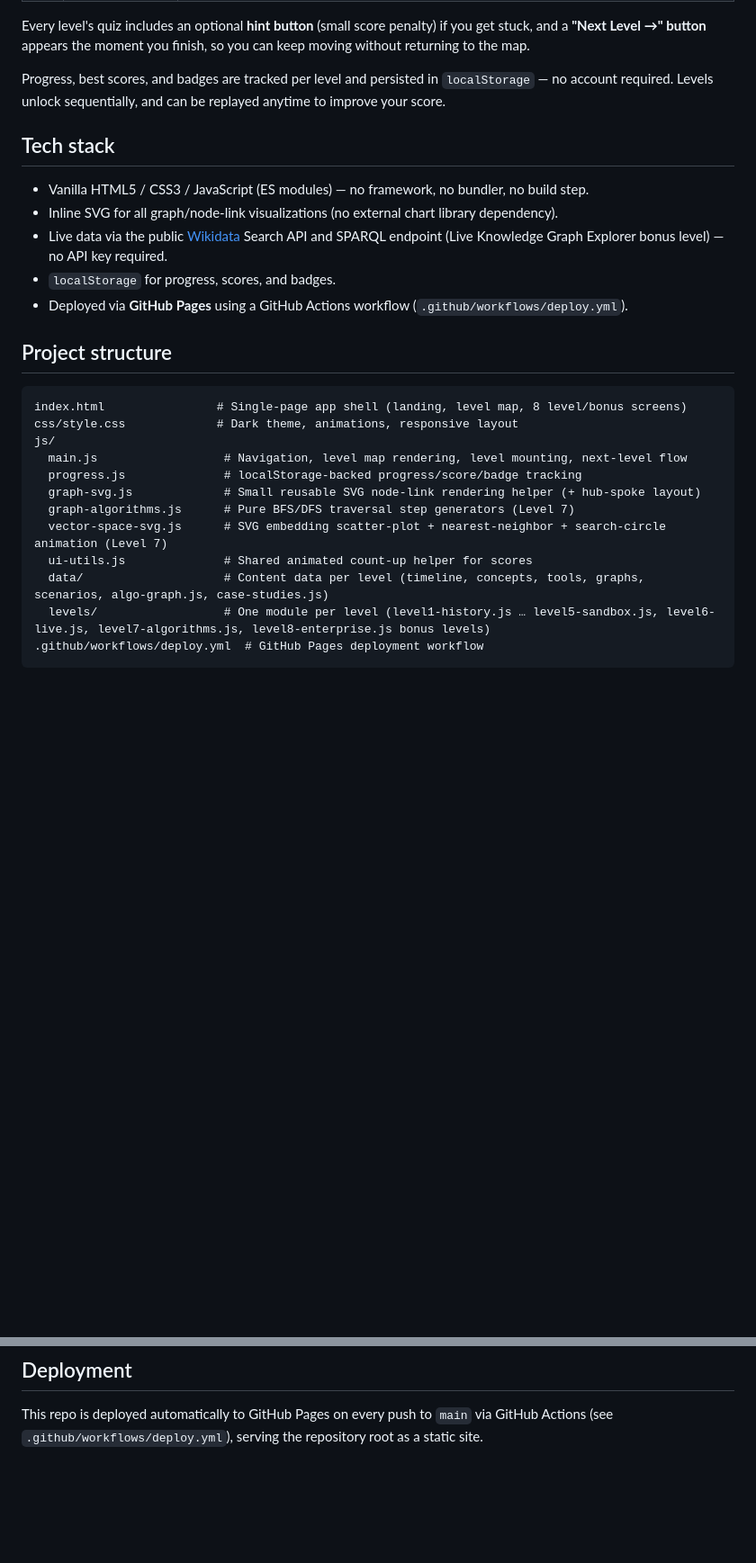
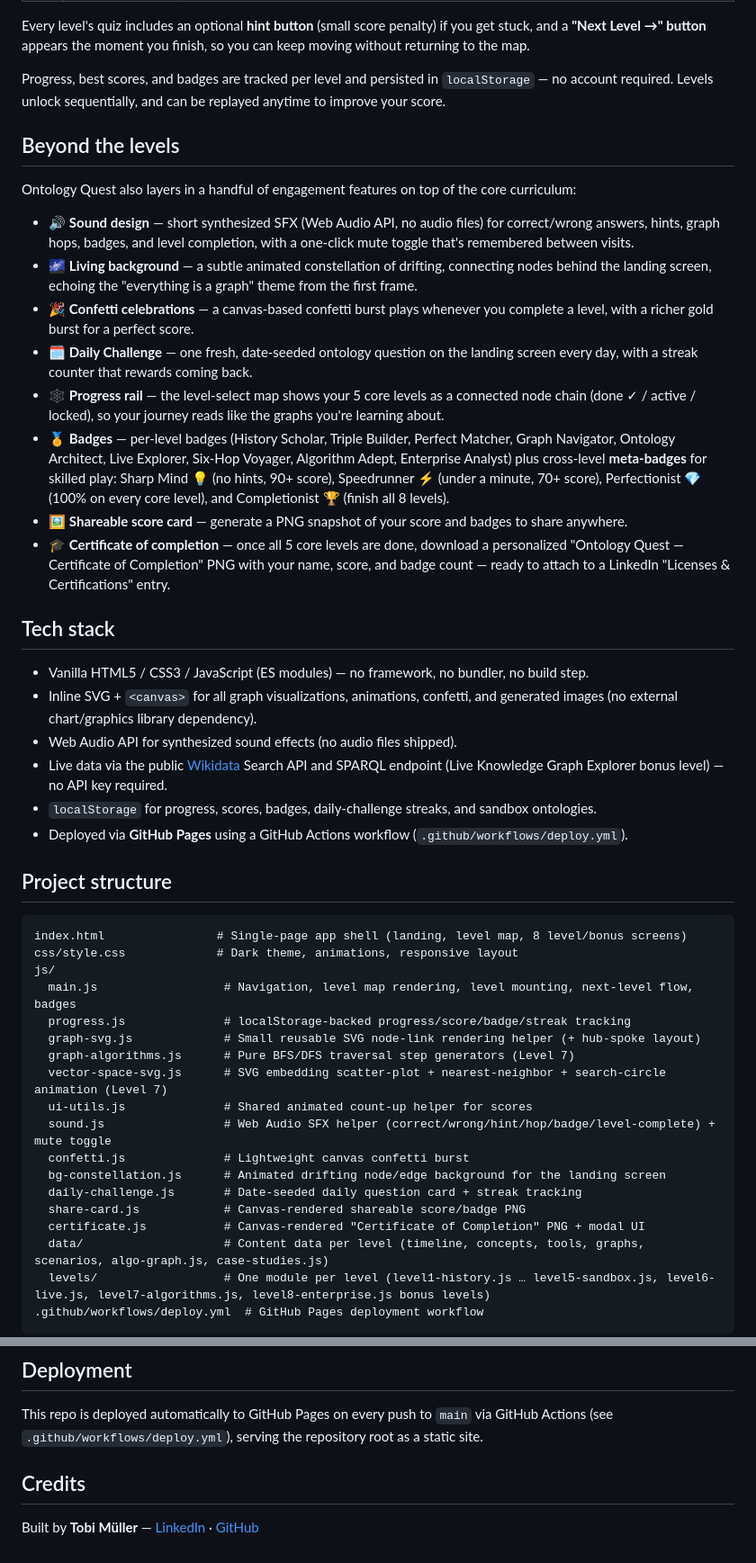
Before and after one commit to tmdaidevs/ontology-quest, a Markdown page: README.md, 2 parts joined by grey strips. Shown at 90% size. Drawn GitHub-style; blank space fills up the shorter version.

Commit message:
docs: document new engagement features in README
Co-authored-by: Copilot App <223556219+Copilot@users.noreply.github.com>

```diff
--- a/README.md
+++ b/README.md
@@ -27,12 +27,26 @@ Every level's quiz includes an optional **hint button** (small score penalty) if
 
 Progress, best scores, and badges are tracked per level and persisted in `localStorage` — no account required. Levels unlock sequentially, and can be replayed anytime to improve your score.
 
+## Beyond the levels
+
+Ontology Quest also layers in a handful of engagement features on top of the core curriculum:
+
+- 🔊 **Sound design** — short synthesized SFX (Web Audio API, no audio files) for correct/wrong answers, hints, graph hops, badges, and level completion, with a one-click mute toggle that's remembered between visits.
+- 🌌 **Living background** — a subtle animated constellation of drifting, connecting nodes behind the landing screen, echoing the "everything is a graph" theme from the first frame.
+- 🎉 **Confetti celebrations** — a canvas-based confetti burst plays whenever you complete a level, with a richer gold burst for a perfect score.
+- 🗓️ **Daily Challenge** — one fresh, date-seeded ontology question on the landing screen every day, with a streak counter that rewards coming back.
+- 🕸️ **Progress rail** — the level-select map shows your 5 core levels as a connected node chain (done ✓ / active / locked), so your journey reads like the graphs you're learning about.
+- 🏅 **Badges** — per-level badges (History Scholar, Triple Builder, Perfect Matcher, Graph Navigator, Ontology Architect, Live Explorer, Six-Hop Voyager, Algorithm Adept, Enterprise Analyst) plus cross-level **meta-badges** for skilled play: Sharp Mind 💡 (no hints, 90+ score), Speedrunner ⚡ (under a minute, 70+ score), Perfectionist 💎 (100% on every core level), and Completionist 🏆 (finish all 8 levels).
+- 🖼️ **Shareable score card** — generate a PNG snapshot of your score and badges to share anywhere.
+- 🎓 **Certificate of completion** — once all 5 core levels are done, download a personalized "Ontology Quest — Certificate of Completion" PNG with your name, score, and badge count — ready to attach to a LinkedIn "Licenses & Certifications" entry.
+
 ## Tech stack
 
 - Vanilla HTML5 / CSS3 / JavaScript (ES modules) — no framework, no bundler, no build step.
-- Inline SVG for all graph/node-link visualizations (no external chart library dependency).
+- Inline SVG + `<canvas>` for all graph visualizations, animations, confetti, and generated images (no external chart/graphics library dependency).
+- Web Audio API for synthesized sound effects (no audio files shipped).
 - Live data via the public [Wikidata](https://www.wikidata.org) Search API and SPARQL endpoint (Live Knowledge Graph Explorer bonus level) — no API key required.
-- `localStorage` for progress, scores, and badges.
+- `localStorage` for progress, scores, badges, daily-challenge streaks, and sandbox ontologies.
 - Deployed via **GitHub Pages** using a GitHub Actions workflow (`.github/workflows/deploy.yml`).
 
 ## Project structure
@@ -41,12 +55,18 @@ Progress, best scores, and badges are tracked per level and persisted in `localS
 index.html                # Single-page app shell (landing, level map, 8 level/bonus screens)
 css/style.css             # Dark theme, animations, responsive layout
 js/
-  main.js                  # Navigation, level map rendering, level mounting, next-level flow
-  progress.js              # localStorage-backed progress/score/badge tracking
+  main.js                  # Navigation, level map rendering, level mounting, next-level flow, badges
+  progress.js              # localStorage-backed progress/score/badge/streak tracking
   graph-svg.js             # Small reusable SVG node-link rendering helper (+ hub-spoke layout)
   graph-algorithms.js      # Pure BFS/DFS traversal step generators (Level 7)
   vector-space-svg.js      # SVG embedding scatter-plot + nearest-neighbor + search-circle animation (Level 7)
   ui-utils.js              # Shared animated count-up helper for scores
+  sound.js                 # Web Audio SFX helper (correct/wrong/hint/hop/badge/level-complete) + mute toggle
+  confetti.js              # Lightweight canvas confetti burst
+  bg-constellation.js      # Animated drifting node/edge background for the landing screen
+  daily-challenge.js       # Date-seeded daily question card + streak tracking
+  share-card.js            # Canvas-rendered shareable score/badge PNG
+  certificate.js           # Canvas-rendered "Certificate of Completion" PNG + modal UI
   data/                    # Content data per level (timeline, concepts, tools, graphs, scenarios, algo-graph.js, case-studies.js)
   levels/                  # One module per level (level1-history.js … level5-sandbox.js, level6-live.js, level7-algorithms.js, level8-enterprise.js bonus levels)
 .github/workflows/deploy.yml  # GitHub Pages deployment workflow
@@ -67,3 +87,7 @@ Then open `http://localhost:8080/index.html`.
 ## Deployment
 
 This repo is deployed automatically to GitHub Pages on every push to `main` via GitHub Actions (see `.github/workflows/deploy.yml`), serving the repository root as a static site.
+
+## Credits
+
+Built by **Tobi Müller** — [LinkedIn](https://www.linkedin.com/in/tobias-m/) · [GitHub](https://github.com/tmdaidevs)
```
Also changed, not shown: other parts of README.md (+2 -2 lines).
